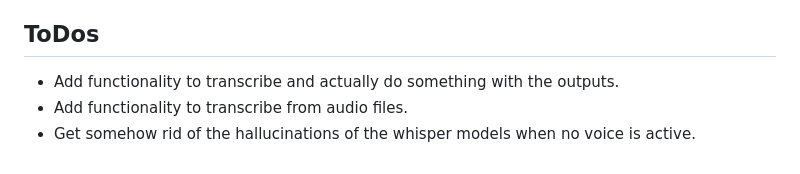
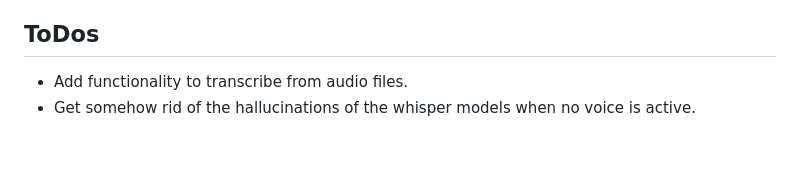
Before and after one commit to nico-byte/whisper-realtime-transcriber, a Markdown page: README.md, the part around the change. GitHub-like rendering.

```diff
--- a/README.md
+++ b/README.md
@@ -99,6 +99,5 @@ Feel free to reach out if you encounter any issues or have questions!
 
 ## ToDos
 
-- Add functionality to transcribe and actually do something with the outputs.
 - Add functionality to transcribe from audio files.
 - Get somehow rid of the hallucinations of the whisper models when no voice is active.
```
